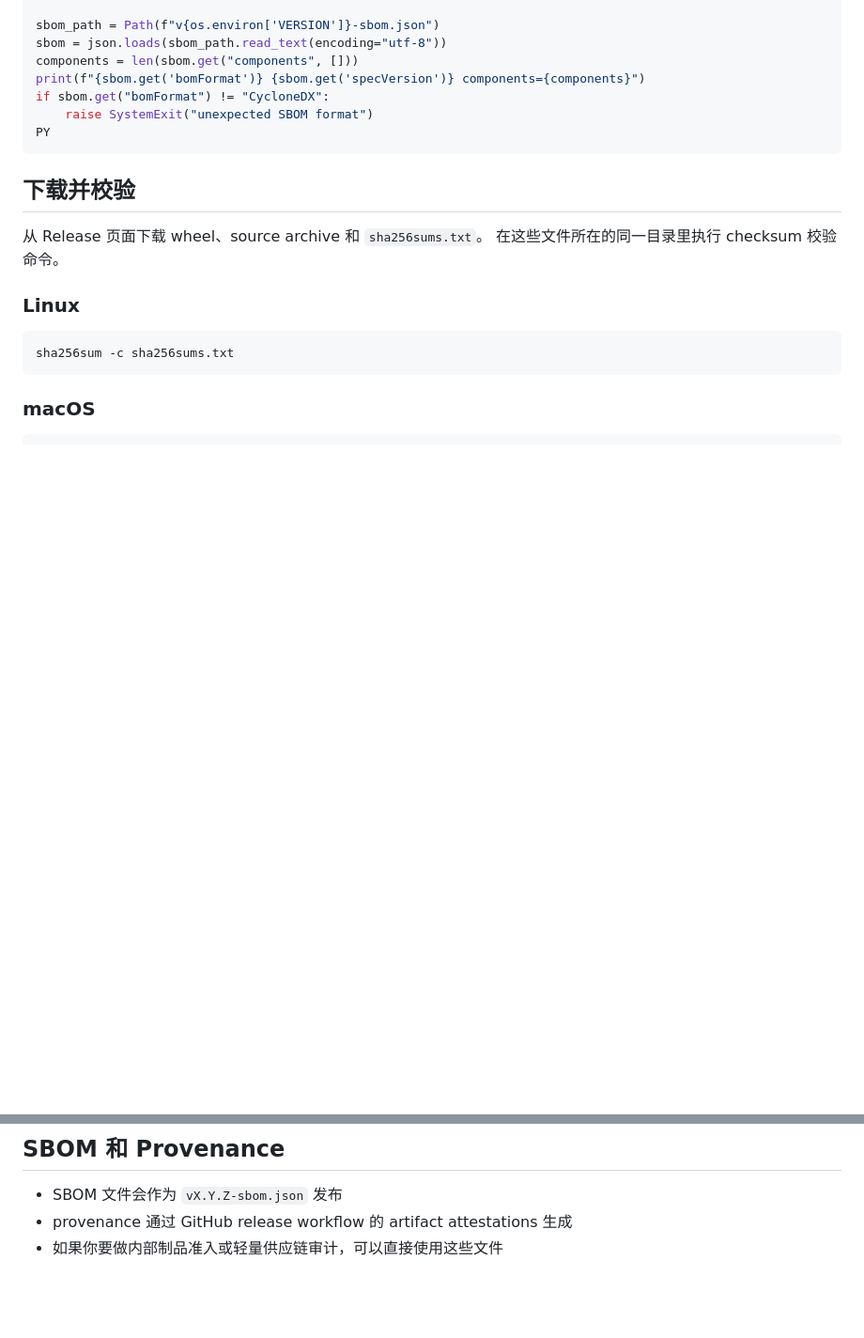
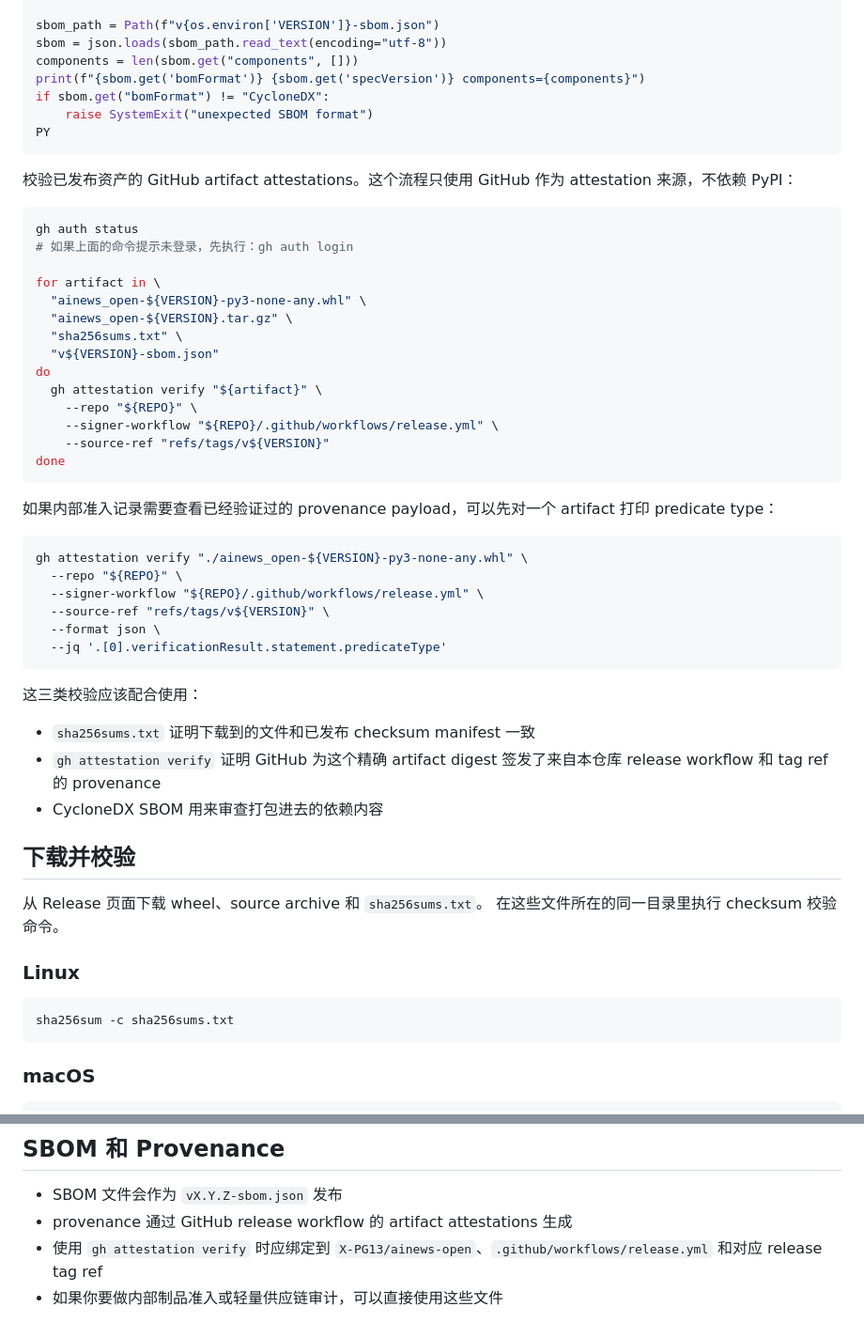
Before and after one commit to X-PG13/ainews-open, a Markdown page: docs/release-artifacts.zh-CN.md, 2 parts joined by grey strips. Shown at 94% size. Rendered like a GitHub page; blank space fills up the shorter version.

````diff
--- a/docs/release-artifacts.zh-CN.md
+++ b/docs/release-artifacts.zh-CN.md
@@ -93,6 +93,44 @@ if sbom.get("bomFormat") != "CycloneDX":
 PY
 ```
 
+校验已发布资产的 GitHub artifact attestations。这个流程只使用 GitHub
+作为 attestation 来源，不依赖 PyPI：
+
+```bash
+gh auth status
+# 如果上面的命令提示未登录，先执行：gh auth login
+
+for artifact in \
+  "ainews_open-${VERSION}-py3-none-any.whl" \
+  "ainews_open-${VERSION}.tar.gz" \
+  "sha256sums.txt" \
+  "v${VERSION}-sbom.json"
+do
+  gh attestation verify "${artifact}" \
+    --repo "${REPO}" \
+    --signer-workflow "${REPO}/.github/workflows/release.yml" \
+    --source-ref "refs/tags/v${VERSION}"
+done
+```
+
+如果内部准入记录需要查看已经验证过的 provenance payload，可以先对一个
+artifact 打印 predicate type：
+
+```bash
+gh attestation verify "./ainews_open-${VERSION}-py3-none-any.whl" \
+  --repo "${REPO}" \
+  --signer-workflow "${REPO}/.github/workflows/release.yml" \
+  --source-ref "refs/tags/v${VERSION}" \
+  --format json \
+  --jq '.[0].verificationResult.statement.predicateType'
+```
+
+这三类校验应该配合使用：
+
+- `sha256sums.txt` 证明下载到的文件和已发布 checksum manifest 一致
+- `gh attestation verify` 证明 GitHub 为这个精确 artifact digest 签发了来自本仓库 release workflow 和 tag ref 的 provenance
+- CycloneDX SBOM 用来审查打包进去的依赖内容
+
 ## 下载并校验
 
 从 Release 页面下载 wheel、source archive 和 `sha256sums.txt`。
@@ -135,4 +173,5 @@ python -m ainews stats
 
 - SBOM 文件会作为 `vX.Y.Z-sbom.json` 发布
 - provenance 通过 GitHub release workflow 的 artifact attestations 生成
+- 使用 `gh attestation verify` 时应绑定到 `X-PG13/ainews-open`、`.github/workflows/release.yml` 和对应 release tag ref
 - 如果你要做内部制品准入或轻量供应链审计，可以直接使用这些文件
````
Also changed, not shown: docs/release-artifacts.md (+39 -0 lines).
